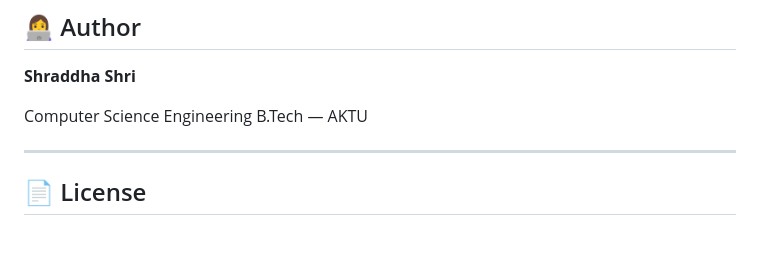
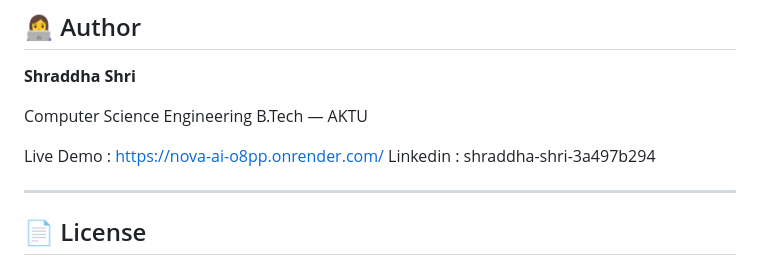
Before and after one commit to shrishraddha214/NOVA-AI-Conversational-Assistant, a Markdown page: README.md, the part around the change. Drawn GitHub-style; blank space fills up the shorter version.

Commit message:
Add live demo and LinkedIn links to README

```diff
--- a/README.md
+++ b/README.md
@@ -336,6 +336,9 @@ The main objective of NOVA was to build a complete AI-powered application while
 Computer Science Engineering
 B.Tech — AKTU
 
+Live Demo : https://nova-ai-o8pp.onrender.com/
+Linkedin : shraddha-shri-3a497b294
+
 ---
 
 ## 📄 License
```
